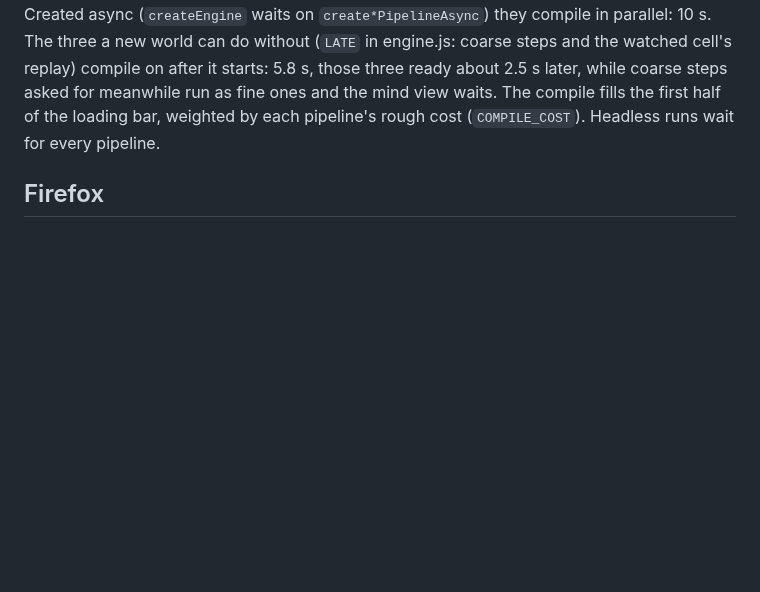
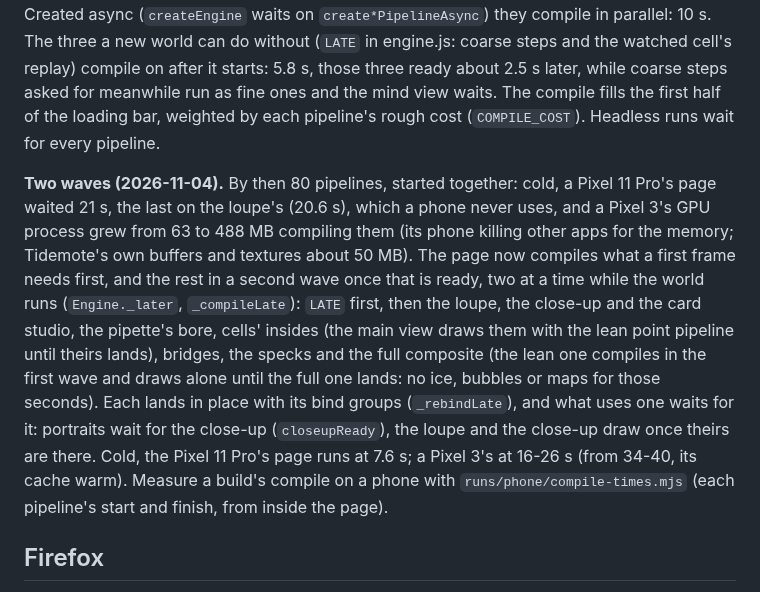
Before and after one commit to thallada/tidemote, a Markdown page: docs/performance.md, the part around the change. Rendered like a GitHub page; blank space fills up the shorter version.

Commit message:
docs/performance.md: the two compile waves (what waits for its pipeline, the Pixel 11 Pro's 7.6 s start, the Pixel 3's compile memory)
Co-Authored-By: Claude Opus 5.5 <noreply@anthropic.com>
Claude-Session: https://claude.ai/code/session_019R6UafZir5ddub3kfyAsR6

```diff
--- a/docs/performance.md
+++ b/docs/performance.md
@@ -270,6 +270,19 @@ those three ready about 2.5 s later, while coarse steps asked for meanwhile run
 mind view waits. The compile fills the first half of the loading bar, weighted by each pipeline's
 rough cost (`COMPILE_COST`). Headless runs wait for every pipeline.
 
+**Two waves (2026-11-04).** By then 80 pipelines, started together: cold, a Pixel 11 Pro's page waited 21 s, the
+last on the loupe's (20.6 s), which a phone never uses, and a Pixel 3's GPU process grew from 63 to 488 MB compiling
+them (its phone killing other apps for the memory; Tidemote's own buffers and textures about 50 MB). The page now
+compiles what a first frame needs first, and the rest in a second wave once that is ready, two at a time while the
+world runs (`Engine._later`, `_compileLate`): `LATE` first, then the loupe, the close-up and the card studio, the
+pipette's bore, cells' insides (the main view draws them with the lean point pipeline until theirs lands), bridges,
+the specks and the full composite (the lean one compiles in the first wave and draws alone until the full one lands:
+no ice, bubbles or maps for those seconds). Each lands in place with its bind groups (`_rebindLate`), and what uses
+one waits for it: portraits wait for the close-up (`closeupReady`), the loupe and the close-up draw once theirs are
+there. Cold, the Pixel 11 Pro's page runs at 7.6 s; a Pixel 3's at 16-26 s (from 34-40, its cache warm). Measure a
+build's compile on a phone with `runs/phone/compile-times.mjs` (each pipeline's start and finish, from inside the
+page).
+
 ## Firefox
 
 Measured 2026-10-28 on the RTX 4070 Ti, Firefox 159 stable against Chrome 156, 2M particles. Firefox
```
